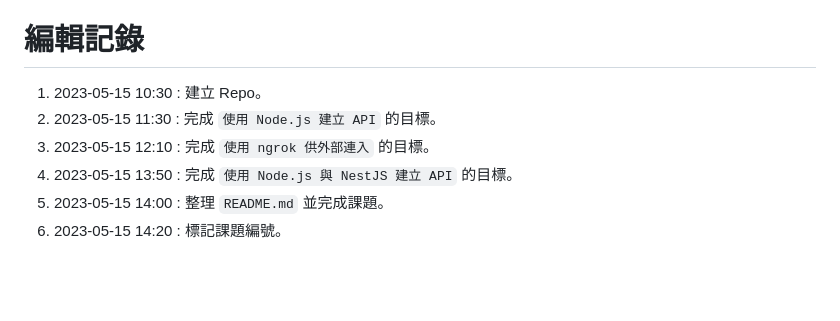
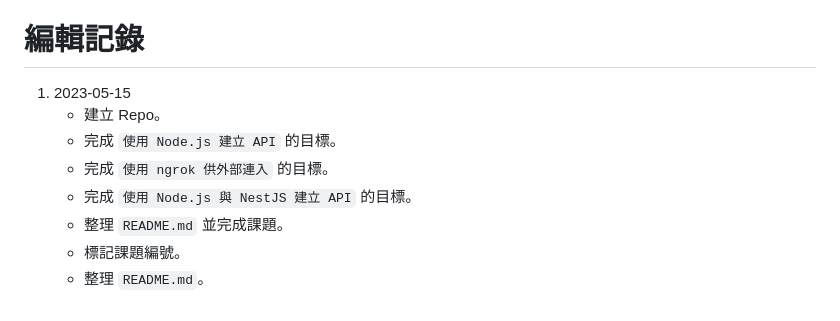
Before and after one commit to saketora95/Nodejs-Practice, a Markdown page: README.md, the part around the change. Drawn GitHub-style; blank space fills up the shorter version.

Commit message:
Update README.md
整理 `README.md`。

```diff
--- a/README.md
+++ b/README.md
@@ -94,9 +94,11 @@ export class HelloworldController {
 5. [[NestJS 帶你飛！] DAY03 - Controller (上) - iT 邦幫忙::一起幫忙解決難題，拯救 IT 人的一天](https://ithelp.ithome.com.tw/articles/10266653)
 
 # 編輯記錄
-1. 2023-05-15 10:30 : 建立 Repo。
-2. 2023-05-15 11:30 : 完成 `使用 Node.js 建立 API` 的目標。
-3. 2023-05-15 12:10 : 完成 `使用 ngrok 供外部連入` 的目標。
-4. 2023-05-15 13:50 : 完成 `使用 Node.js 與 NestJS 建立 API` 的目標。
-5. 2023-05-15 14:00 : 整理 `README.md` 並完成課題。
-6. 2023-05-15 14:20 : 標記課題編號。
+1. 2023-05-15
+    - 建立 Repo。
+    - 完成 `使用 Node.js 建立 API` 的目標。
+    - 完成 `使用 ngrok 供外部連入` 的目標。
+    - 完成 `使用 Node.js 與 NestJS 建立 API` 的目標。
+    - 整理 `README.md` 並完成課題。
+    - 標記課題編號。
+    - 整理 `README.md`。
```
